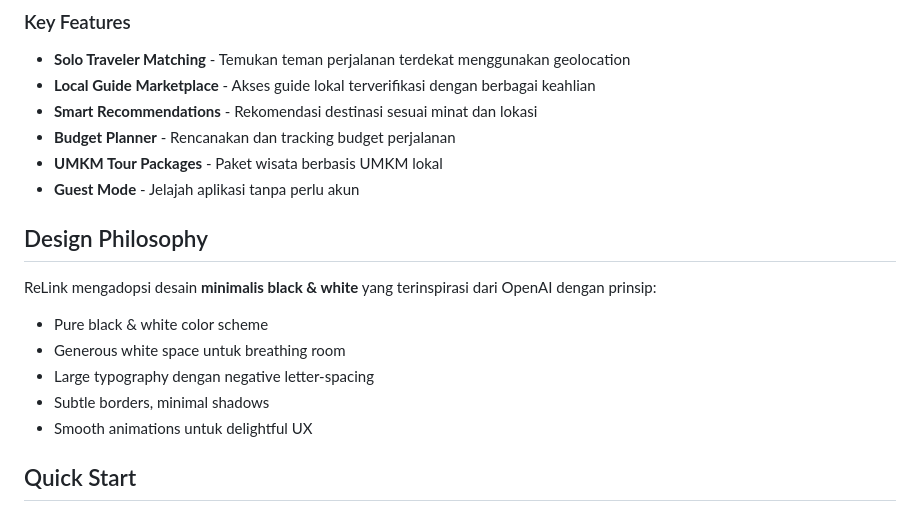
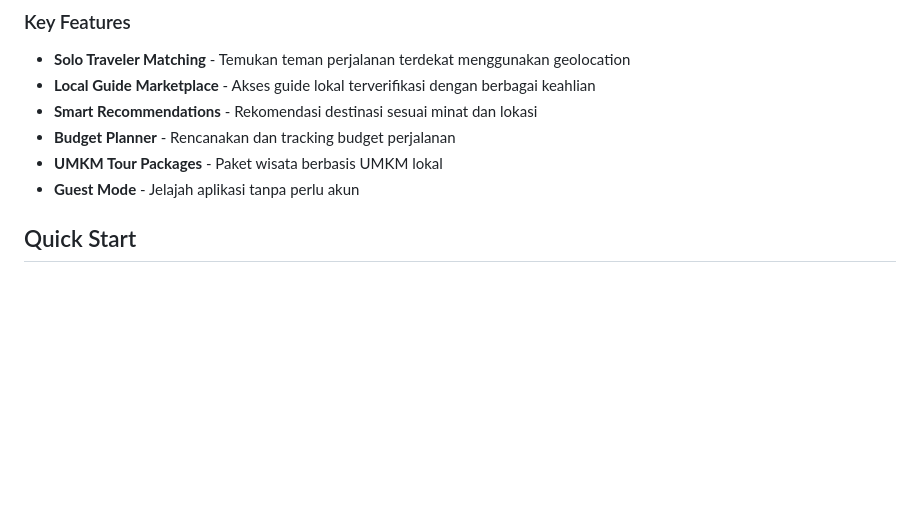
Before and after one commit to raflisbk/BEKUPFinalCapstone, a Markdown page: README.md, the part around the change. Drawn GitHub-style; blank space fills up the shorter version.

```diff
--- a/README.md
+++ b/README.md
@@ -21,15 +21,6 @@ ReLink adalah aplikasi mobile berbasis Flutter yang menghubungkan wisatawan deng
 - **UMKM Tour Packages** - Paket wisata berbasis UMKM lokal
 - **Guest Mode** - Jelajah aplikasi tanpa perlu akun
 
-## Design Philosophy
-
-ReLink mengadopsi desain **minimalis black & white** yang terinspirasi dari OpenAI dengan prinsip:
-
-- Pure black & white color scheme
-- Generous white space untuk breathing room
-- Large typography dengan negative letter-spacing
-- Subtle borders, minimal shadows
-- Smooth animations untuk delightful UX
 
 ## Quick Start
 
```
